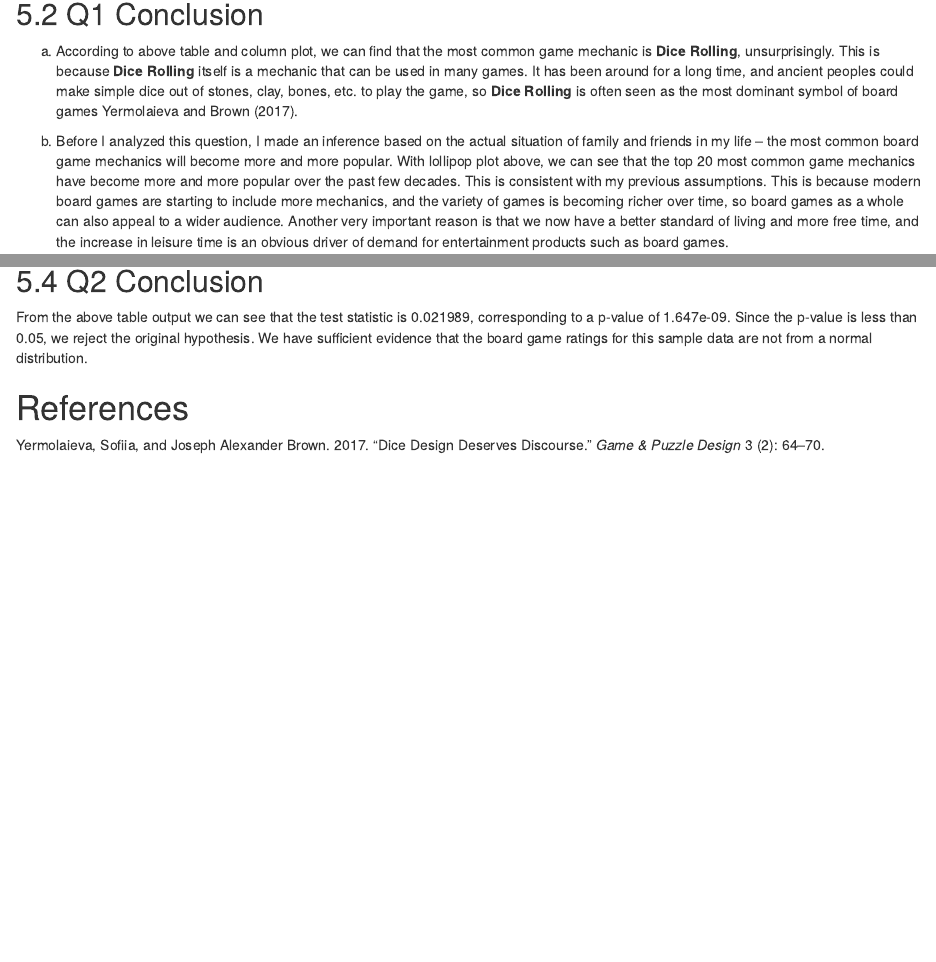
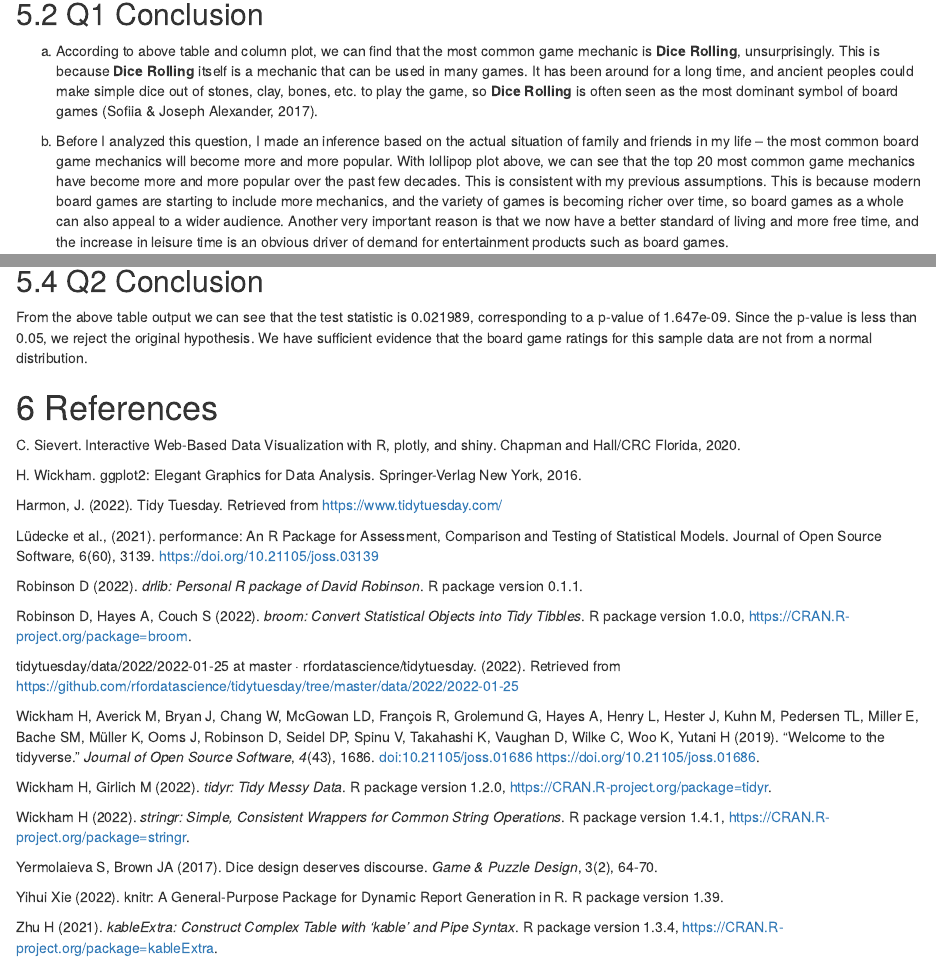
Before and after one commit to ETC5521-2022/assignment1-brolga, an R Markdown document (index.Rmd): the page in a window 1100 px wide, from 3170 px down, and a second part further down, joined at a grey line. Rendered offline with R 4.5, knitr and Pandoc, with nearby package versions; some code elsewhere in the file could not run offline.

Commit message:
Write reference

```diff
--- a/index.Rmd
+++ b/index.Rmd
@@ -9,7 +9,6 @@ date: "`r Sys.Date()`"
 output:
   bookdown::html_document2: default
 keep_md: true
-bibliography: references.bib
 ---
 
 
@@ -332,7 +331,7 @@ ggplotly(p2)
 ## Q1 Conclusion
 
 a.
-According to above table and column plot, we can find that the most common game mechanic is **Dice Rolling**, unsurprisingly. This is because **Dice Rolling** itself is a mechanic that can be used in many games. It has been around for a long time, and ancient peoples could make simple dice out of stones, clay, bones, etc. to play the game, so **Dice Rolling** is often seen as the most dominant symbol of board games @yermolaieva2017dice.
+According to above table and column plot, we can find that the most common game mechanic is **Dice Rolling**, unsurprisingly. This is because **Dice Rolling** itself is a mechanic that can be used in many games. It has been around for a long time, and ancient peoples could make simple dice out of stones, clay, bones, etc. to play the game, so **Dice Rolling** is often seen as the most dominant symbol of board games (Sofiia & Joseph Alexander, 2017).
 
 b.
 Before I analyzed this question, I made an inference based on the actual situation of family and friends in my life -- the most common board game mechanics will become more and more popular. With lollipop plot above, we can see that the top 20 most common game mechanics have become more and more popular over the past few decades. This is consistent with my previous assumptions.
@@ -391,3 +390,42 @@ From the above table output we can see that the test statistic is 0.021989, corr
 
 
 # References
+
+C. Sievert. Interactive Web-Based Data Visualization with R, plotly, and shiny. Chapman
+  and Hall/CRC Florida, 2020.
+
+H. Wickham. ggplot2: Elegant Graphics for Data Analysis. Springer-Verlag New York, 2016.
+
+Harmon, J. (2022). Tidy Tuesday. Retrieved from
+https://www.tidytuesday.com/
+
+Lüdecke et al., (2021). performance: An R Package for Assessment, Comparison and Testing
+  of Statistical Models. Journal of Open Source Software, 6(60), 3139.
+  https://doi.org/10.21105/joss.03139
+
+Robinson D (2022). _drlib: Personal R package of David Robinson_. R package version 0.1.1.
+
+Robinson D, Hayes A, Couch S (2022). _broom: Convert Statistical Objects into Tidy
+  Tibbles_. R package version 1.0.0, <https://CRAN.R-project.org/package=broom>.
+
+tidytuesday/data/2022/2022-01-25 at master · rfordatascience/tidytuesday. (2022). Retrieved from https://github.com/rfordatascience/tidytuesday/tree/master/data/2022/2022-01-25
+
+Wickham H, Averick M, Bryan J, Chang W, McGowan LD, François R, Grolemund G, Hayes A,
+  Henry L, Hester J, Kuhn M, Pedersen TL, Miller E, Bache SM, Müller K, Ooms J, Robinson D,
+  Seidel DP, Spinu V, Takahashi K, Vaughan D, Wilke C, Woo K, Yutani H (2019). “Welcome to
+  the tidyverse.” _Journal of Open Source Software_, *4*(43), 1686. doi:10.21105/joss.01686
+  <https://doi.org/10.21105/joss.01686>.
+
+Wickham H, Girlich M (2022). _tidyr: Tidy Messy Data_. R package version 1.2.0,
+  <https://CRAN.R-project.org/package=tidyr>.
+
+Wickham H (2022). _stringr: Simple, Consistent Wrappers for Common String Operations_. R
+  package version 1.4.1, <https://CRAN.R-project.org/package=stringr>.
+
+Yermolaieva S, Brown JA (2017). Dice design deserves discourse. _Game & Puzzle Design_, 3(2), 64-70.
+
+Yihui Xie (2022). knitr: A General-Purpose Package for Dynamic Report Generation in R. R
+  package version 1.39.
+
+Zhu H (2021). _kableExtra: Construct Complex Table with 'kable' and Pipe Syntax_. R
+  package version 1.3.4, <https://CRAN.R-project.org/package=kableExtra>.
--- a/references.bib
+++ /dev/null
@@ -1,9 +0,0 @@
-@article{yermolaieva2017dice,
-  title={Dice design deserves discourse},
-  author={Yermolaieva, Sofiia and Brown, Joseph Alexander},
-  journal={Game \& Puzzle Design},
-  volume={3},
-  number={2},
-  pages={64--70},
-  year={2017}
-}
```
